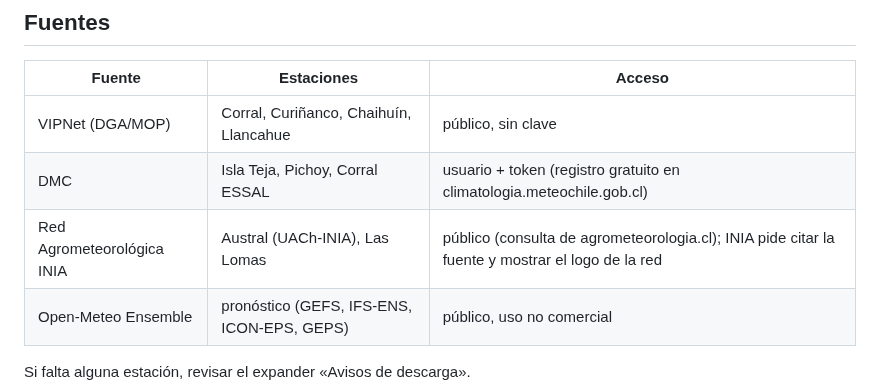
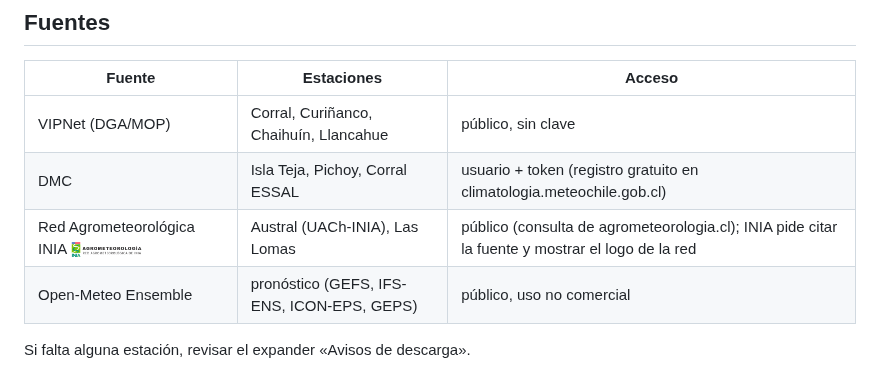
Before and after one commit to msuazo25/MonitorDeLluviaValdivia, a Markdown page: README.md, the part around the change. Rendered like a GitHub page; pictures changed too: recursos/logo_agromet_inia.png (added).

```diff
--- a/README.md
+++ b/README.md
@@ -21,7 +21,7 @@ Scripts de Python no está en el PATH.)
 |---|---|---|
 | VIPNet (DGA/MOP) | Corral, Curiñanco, Chaihuín, Llancahue | público, sin clave |
 | DMC | Isla Teja, Pichoy, Corral ESSAL | usuario + token (registro gratuito en climatologia.meteochile.gob.cl) |
-| Red Agrometeorológica INIA | Austral (UACh-INIA), Las Lomas | público (consulta de agrometeorologia.cl); INIA pide citar la fuente y mostrar el logo de la red |
+| Red Agrometeorológica INIA <img src="recursos/logo_agromet_inia.png" alt="Red Agrometeorológica de INIA" height="16"> | Austral (UACh-INIA), Las Lomas | público (consulta de agrometeorologia.cl); INIA pide citar la fuente y mostrar el logo de la red |
 | Open-Meteo Ensemble | pronóstico (GEFS, IFS-ENS, ICON-EPS, GEPS) | público, uso no comercial |
 
 Si falta alguna estación, revisar el expander «Avisos de descarga».
```
Also changed, not shown: 1 other file.
